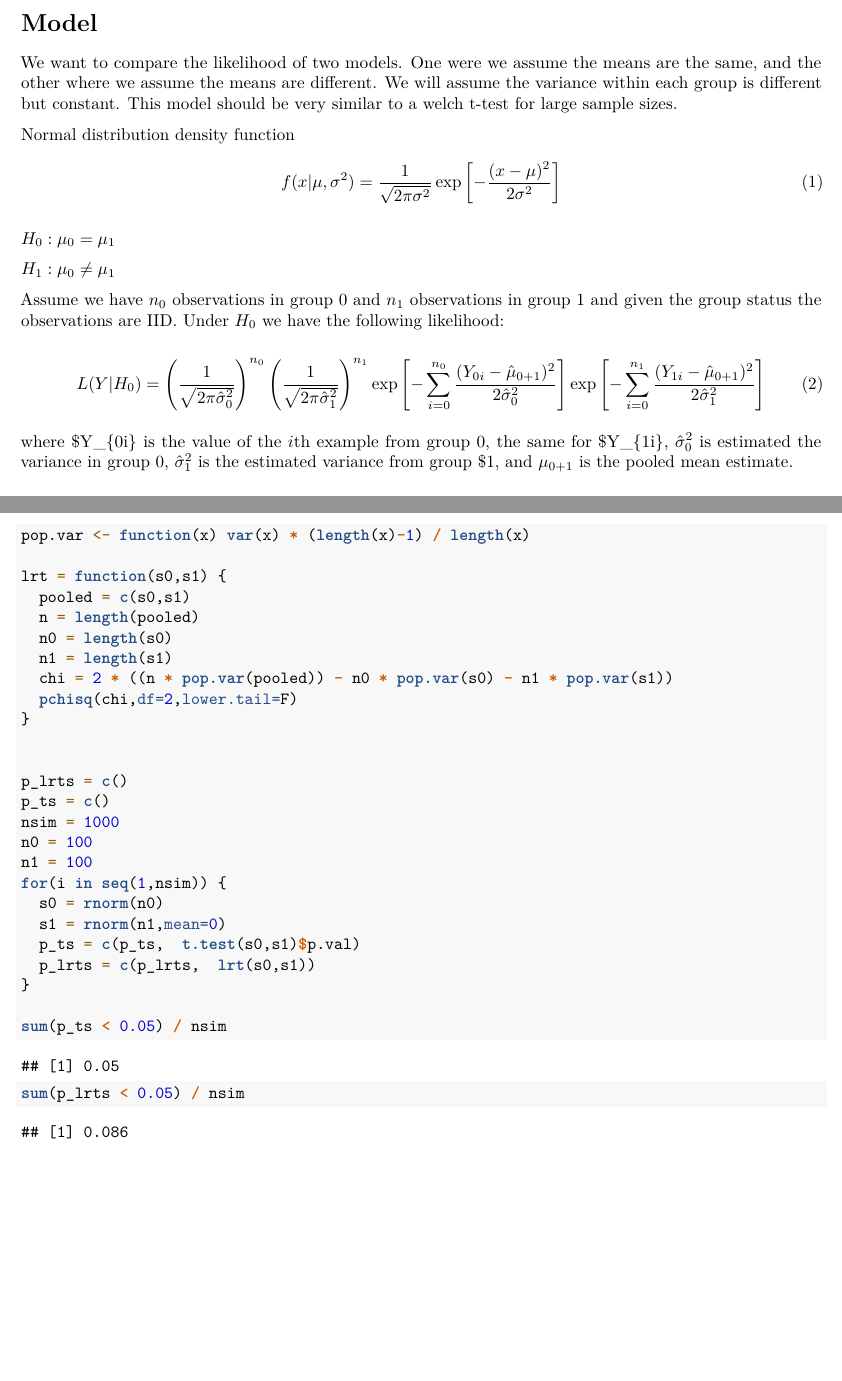
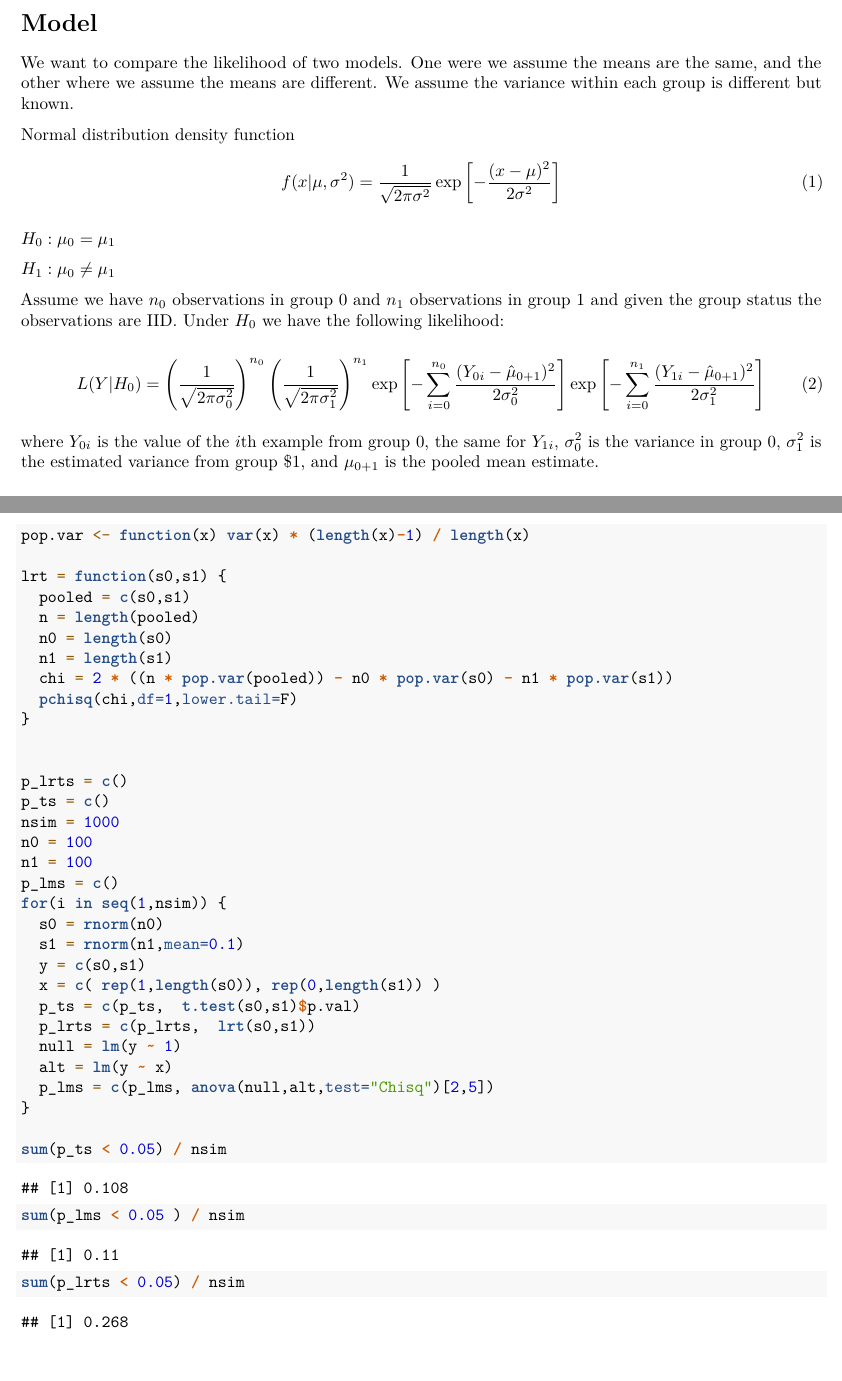
Before and after one commit to christopher-gillies/BayesianDataAnalysis, an R Markdown document (Normal_Likelihood_Ratio.Rmd): two parts of pages 1 and 2 of 2, joined at a grey line, cut so that both start at the same text. Rendered offline with R 4.5, knitr and Pandoc, then LaTeX, with nearby package versions; code that draws random numbers runs with fixed seeds of ours.

Commit message:
played with likelihood ratio

````diff
--- a/Normal_Likelihood_Ratio.Rmd
+++ b/Normal_Likelihood_Ratio.Rmd
@@ -10,7 +10,7 @@ knitr::opts_chunk$set(echo = TRUE)
 ```
 
 # Model
-We want to compare the likelihood of two models. One were we assume the means are the same, and the other where we assume the means are different. We will assume the variance within each group is different but constant. This model should be very similar to a welch t-test for large sample sizes.
+We want to compare the likelihood of two models. One were we assume the means are the same, and the other where we assume the means are different. We  assume the variance within each group is different but known.
 
 Normal distribution density function
 \begin{equation}
@@ -27,9 +27,9 @@ Assume we have $n_0$ observations in group 0 and $n_1$ observations in group 1 a
 Under $H_0$ we have the following likelihood:
 
 \begin{equation}
-L(Y|H_0) = \left ( \frac{1}{\sqrt{2 \pi \hat \sigma_0^2}} \right )^{n_0}  \left ( \frac{1}{\sqrt{2 \pi \hat \sigma_1^2}} \right )^{n_1} \exp \left [ -\sum_{i=0}^{n_0}\frac{(Y_{0i}- \hat \mu_{0+1})^2}{2 \hat \sigma_0^2} \right ] \exp \left [ -\sum_{i=0}^{n_1}\frac{(Y_{1i}- \hat \mu_{0+1})^2}{2 \hat \sigma_1^2} \right ]
+L(Y|H_0) = \left ( \frac{1}{\sqrt{2 \pi \sigma_0^2}} \right )^{n_0}  \left ( \frac{1}{\sqrt{2 \pi \sigma_1^2}} \right )^{n_1} \exp \left [ -\sum_{i=0}^{n_0}\frac{(Y_{0i}- \hat \mu_{0+1})^2}{2 \sigma_0^2} \right ] \exp \left [ -\sum_{i=0}^{n_1}\frac{(Y_{1i}- \hat \mu_{0+1})^2}{2  \sigma_1^2} \right ]
 \end{equation}
 
-where $Y_{0i} is the value of the $i$th example from group 0, the same for $Y_{1i}, $\hat \sigma_0^2$ is estimated the variance in group 0, $\hat \sigma_1^2$ is the estimated variance from group $1, and  $\mu_{0+1}$ is the pooled mean estimate.
+where $Y_{0i}$ is the value of the $i$th example from group 0, the same for $Y_{1i}$, $\sigma_0^2$ is the variance in group 0, $\sigma_1^2$ is the estimated variance from group $1, and  $\mu_{0+1}$ is the pooled mean estimate.
 
 \begin{equation}
@@ -62,7 +62,7 @@ lrt = function(s0,s1) {
   n0 = length(s0)
   n1 = length(s1)
   chi = 2 * ((n * pop.var(pooled)) - n0 * pop.var(s0) - n1 * pop.var(s1))
-  pchisq(chi,df=2,lower.tail=F)
+  pchisq(chi,df=1,lower.tail=F)
 }
 
 
@@ -71,13 +71,20 @@ p_ts = c()
 nsim = 1000
 n0 = 100
 n1 = 100
+p_lms = c()
 for(i in seq(1,nsim)) {
   s0 = rnorm(n0)
-  s1 = rnorm(n1,mean=0)
+  s1 = rnorm(n1,mean=0.1)
+  y = c(s0,s1)
+  x = c( rep(1,length(s0)), rep(0,length(s1)) )
   p_ts = c(p_ts,  t.test(s0,s1)$p.val)
   p_lrts = c(p_lrts,  lrt(s0,s1))
+  null = lm(y ~ 1)
+  alt = lm(y ~ x)
+  p_lms = c(p_lms, anova(null,alt,test="Chisq")[2,5])
 }
 
 sum(p_ts < 0.05) / nsim
+sum(p_lms < 0.05 ) / nsim
 sum(p_lrts < 0.05) / nsim
 ```
````
Also changed, not shown: Normal_Likelihood_Ratio.pdf, Normal_Likelihood_Ratio.Rmd (6 more changed lines).
